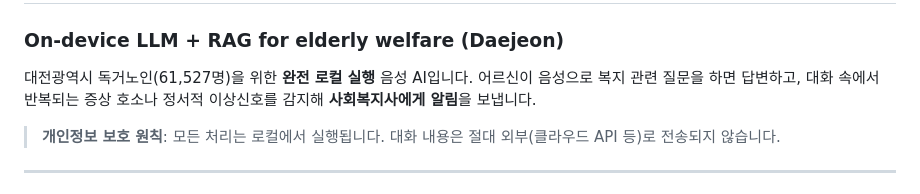
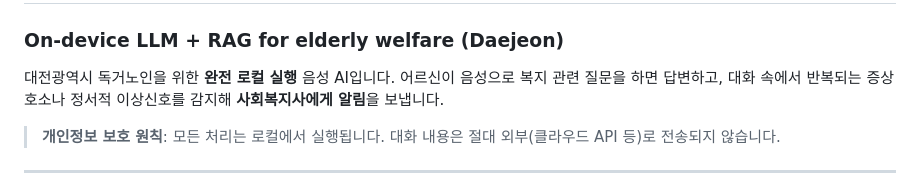
Before and after one commit to minthukyaw488-commits/ondevice_llm, a Markdown page: README.md, the part around the change. GitHub-like rendering.

Commit message:
Fix typo in README for elderly welfare AI

```diff
--- a/README.md
+++ b/README.md
@@ -1,7 +1,7 @@
 # 대전 독거노인 복지 안내 · 이상신호 감지 시스템
 ### On-device LLM + RAG for elderly welfare (Daejeon)
 
-대전광역시 독거노인(61,527명)을 위한 **완전 로컬 실행** 음성 AI입니다.
+대전광역시 독거노인을 위한 **완전 로컬 실행** 음성 AI입니다.
 어르신이 음성으로 복지 관련 질문을 하면 답변하고, 대화 속에서 반복되는
 증상 호소나 정서적 이상신호를 감지해 **사회복지사에게 알림**을 보냅니다.
 
```
